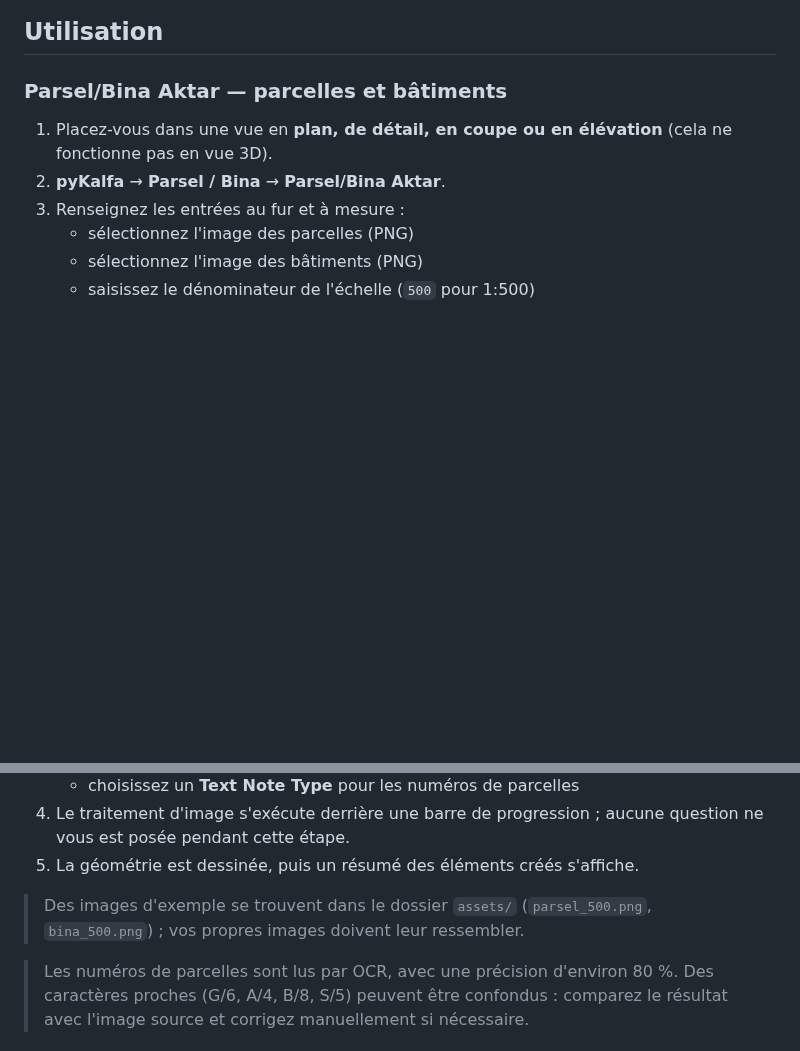
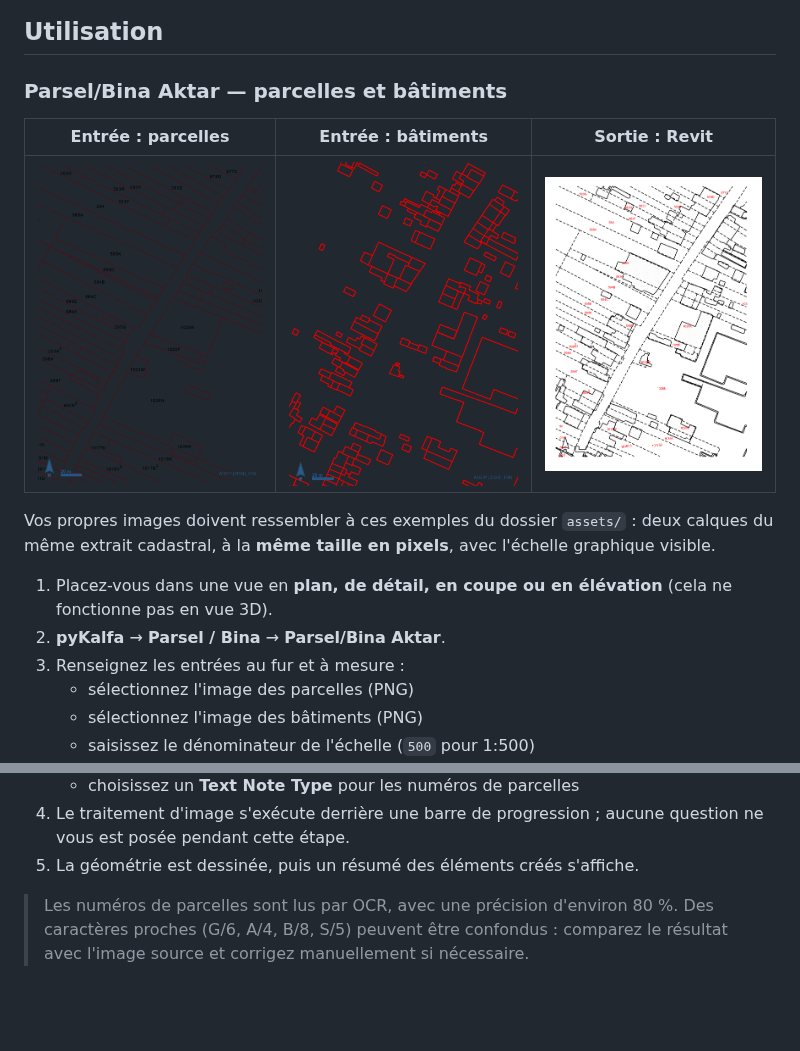
Before and after one commit to cmldk/pyKalfa, a Markdown page: README.fr.md, 2 parts joined by grey strips. GitHub-like rendering; pictures changed too: assets/output_revit_img.png (added); blank space fills up the shorter version.

Commit message:
docs: README örnek girdi çıktı ekle

```diff
--- a/README.fr.md
+++ b/README.fr.md
@@ -42,6 +42,14 @@ répète pas aux démarrages suivants.
 
 ### Parsel/Bina Aktar — parcelles et bâtiments
 
+| Entrée : parcelles | Entrée : bâtiments | Sortie : Revit |
+| :---: | :---: | :---: |
+| ![Image des parcelles](assets/parsel_500.png) | ![Image des bâtiments](assets/bina_500.png) | ![Résultat Revit](assets/output_revit_img.png) |
+
+Vos propres images doivent ressembler à ces exemples du dossier
+`assets/` : deux calques du même extrait cadastral, à la **même taille
+en pixels**, avec l'échelle graphique visible.
+
 1. Placez-vous dans une vue en **plan, de détail, en coupe ou en
    élévation** (cela ne fonctionne pas en vue 3D).
 2. **pyKalfa** → **Parsel / Bina** → **Parsel/Bina Aktar**.
@@ -56,10 +64,6 @@ répète pas aux démarrages suivants.
    aucune question ne vous est posée pendant cette étape.
 5. La géométrie est dessinée, puis un résumé des éléments créés
    s'affiche.
-
-> Des images d'exemple se trouvent dans le dossier `assets/`
-> (`parsel_500.png`, `bina_500.png`) ; vos propres images doivent leur
-> ressembler.
 
 > Les numéros de parcelles sont lus par OCR, avec une précision
 > d'environ 80 %. Des caractères proches (G/6, A/4, B/8, S/5) peuvent
```
Also changed, not shown: README.en.md (+8 -3 lines), README.md (+8 -3 lines).
